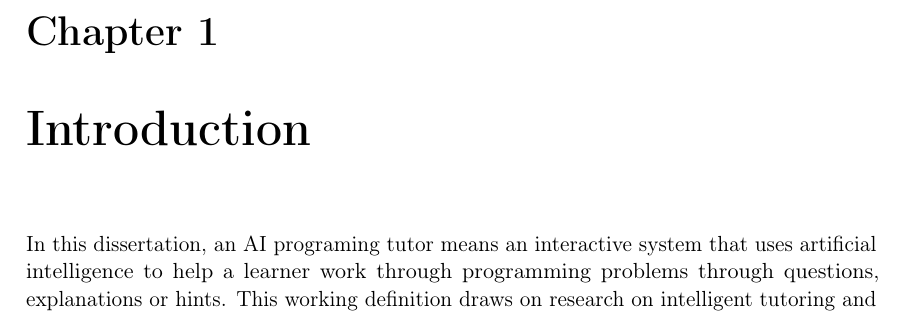
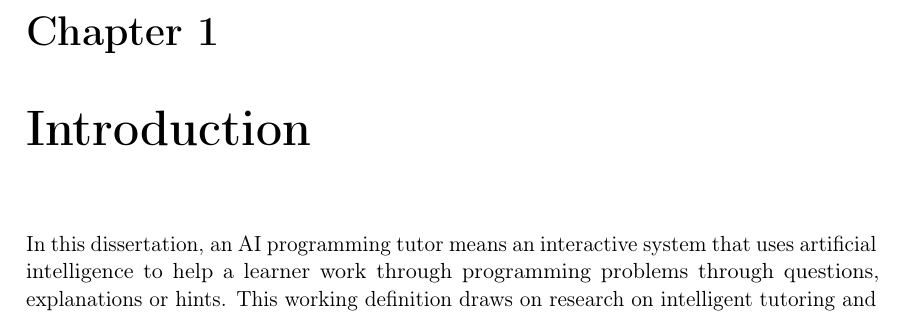
Before and after one commit to thekhananas/msc-dissertation-report-writing-ak7025, a LaTeX thesis (report/main.tex, which reads report/chapters/01-introduction.tex): part of page 3 of 11, cut so that both start at the same text. Compiled offline with pdfLaTeX.

Commit message:
Correct spelling errors in Chapter 1 motivation

```diff
--- a/report/chapters/01-introduction.tex
+++ b/report/chapters/01-introduction.tex
@@ -1,8 +1,7 @@
 \chapter{Introduction}
 \label{ch:introduction}
 
-% Draft v0.1 - initial motivation
-In this dissertation, an AI programing tutor means an interactive system that uses artificial intelligence to help a learner
+In this dissertation, an AI programming tutor means an interactive system that uses artificial intelligence to help a learner
 work through programming problems through questions, explanations or hints. This working definition draws on research on
 intelligent tutoring and conversational tutoring systems \parencite{vanlehn2011relative,nye2014autotutor}. The term describes
 the intended educational role. Evidence of effective teaching depends on how the system is evaluated.
```
Also changed, not shown: report/chapters/01-introduction.tex (1 more changed lines).
